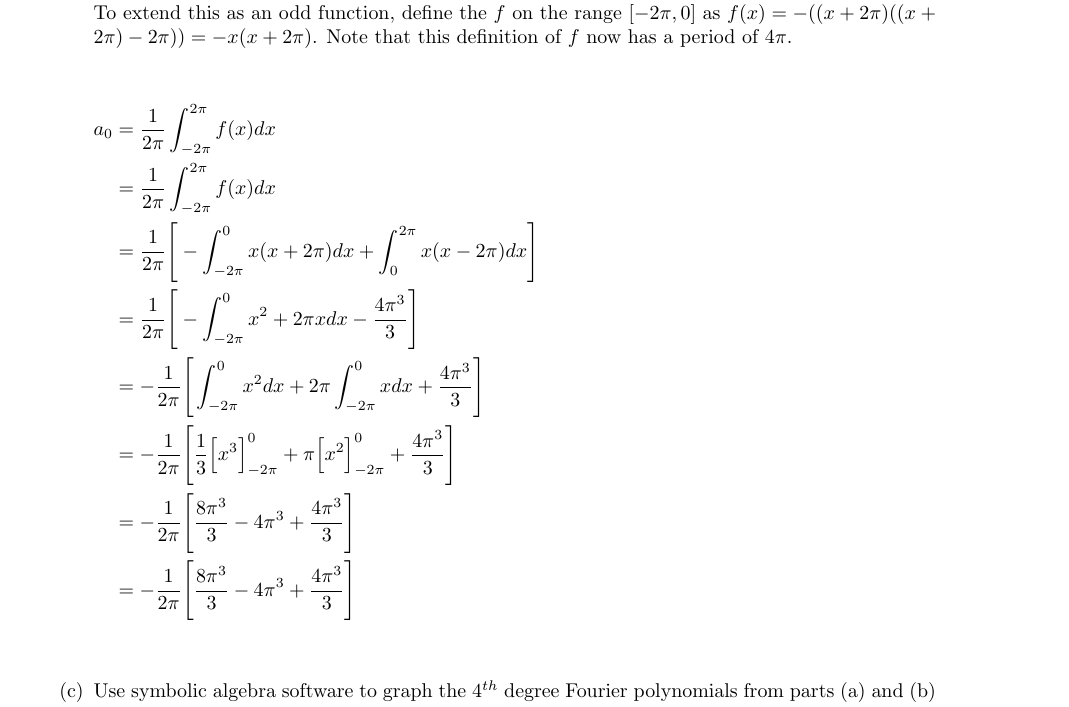
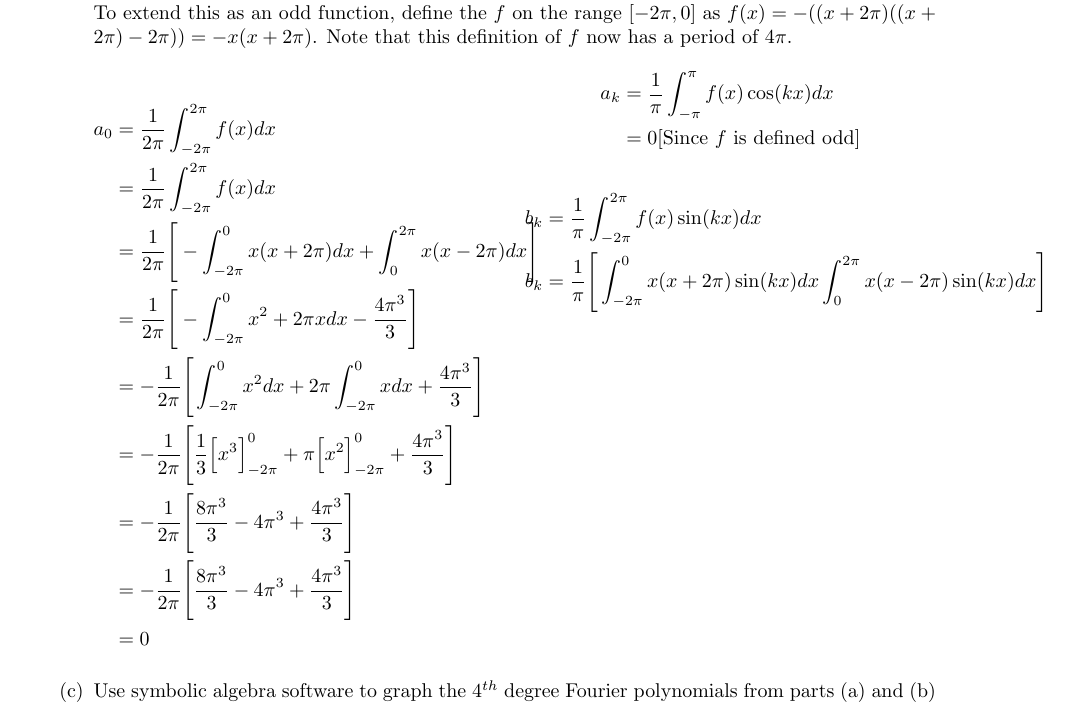
Before and after one commit to poonkeegan/school, a LaTeX document (matb42/a2.tex): part of page 7 of 8, cut so that both start at the same text. Compiled offline with pdfLaTeX.

Commit message:
Sun Jan 21 19:26:19 EST 2018

```diff
--- a/matb42/a2.tex
+++ b/matb42/a2.tex
@@ -275,6 +275,15 @@ To extend this as an odd function, define the $f$ on the range $[-2\pi,0]$ as $f
     &= -\frac{1}{2\pi} \Bigg[ \frac{1}{3} \Big[ x^3 \Big]_{-2\pi}^{0} + \pi \Big[ x^2 \Big]_{-2\pi}^{0} + \frac{4\pi^3}{3} \Bigg] \\
     &= -\frac{1}{2\pi} \Bigg[ \frac{8\pi^3}{3} - 4\pi^3 + \frac{4\pi^3}{3} \Bigg] \\
     &= -\frac{1}{2\pi} \Bigg[ \frac{8\pi^3}{3} - 4\pi^3 + \frac{4\pi^3}{3} \Bigg] \\
+    &= 0
+\end{align*}
+\begin{align*}
+    a_k &= \frac{1}{\pi} \int_{-\pi}^{\pi}f(x)\cos(kx) dx \\
+    &= 0 [\text{Since $f$ is defined odd}]
+\end{align*}
+\begin{align*}
+    b_k &= \frac{1}{\pi} \int_{-2\pi}^{2\pi}f(x)\sin(kx) dx \\
+    b_k &= \frac{1}{\pi} \Bigg[ \int_{-2\pi}^{0}x(x+2\pi)\sin(kx) dx \int_{0}^{2\pi}x(x-2\pi)\sin(kx) dx \Bigg] \\
 \end{align*}
 \end{multicols}
 \item Use symbolic algebra software to graph the $4^{th}$ degree Fourier polynomials from parts (a) and (b) together with the original function.
```
Also changed, not shown: matb42/a2.pdf.
